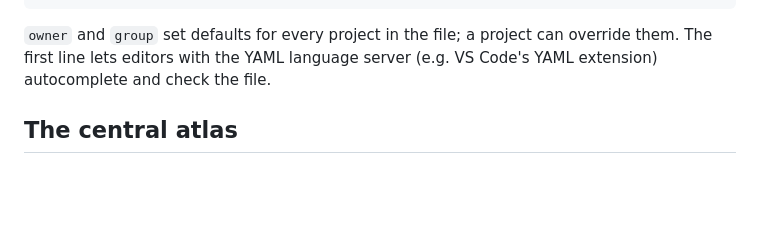
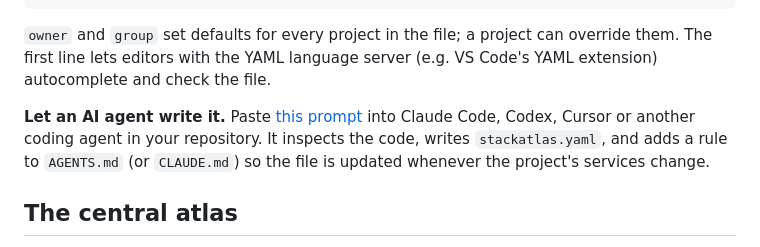
Before and after one commit to PabloDinella/stackatlas, a Markdown page: README.md, the part around the change. Drawn GitHub-style; blank space fills up the shorter version.

```diff
--- a/README.md
+++ b/README.md
@@ -70,6 +70,11 @@ projects:
 `owner` and `group` set defaults for every project in the file; a project can
 override them. The first line lets editors with the YAML language server (e.g.
 VS Code's YAML extension) autocomplete and check the file.
+
+**Let an AI agent write it.** Paste [this prompt](docs/agent-prompt.md) into
+Claude Code, Codex, Cursor or another coding agent in your repository. It
+inspects the code, writes `stackatlas.yaml`, and adds a rule to `AGENTS.md` (or
+`CLAUDE.md`) so the file is updated whenever the project's services change.
 
 ## The central atlas
 
```
Also changed, not shown: docs/agent-prompt.md (added, +139 -0 lines).
